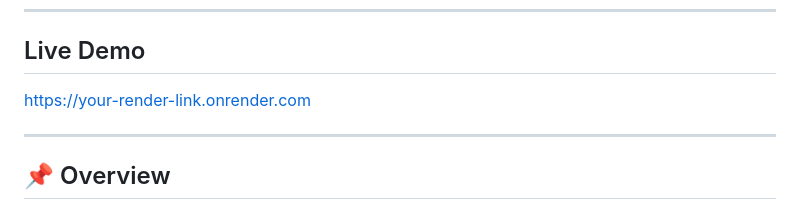
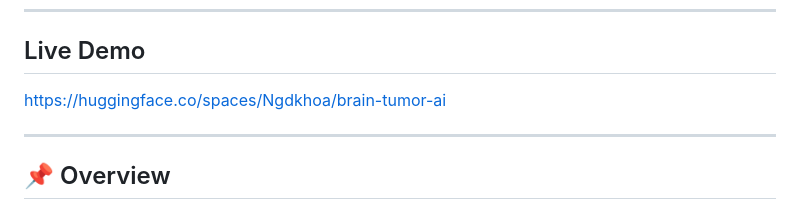
Before and after one commit to ngKhoa123/brain-ai, a Markdown page: README.md, the part around the change. GitHub-like rendering.

```diff
--- a/README.md
+++ b/README.md
@@ -9,7 +9,7 @@ A full-stack AI web application for brain tumor classification from MRI images,
 
 ## Live Demo
 
-https://your-render-link.onrender.com
+https://huggingface.co/spaces/Ngdkhoa/brain-tumor-ai
 
 ---
 
```
